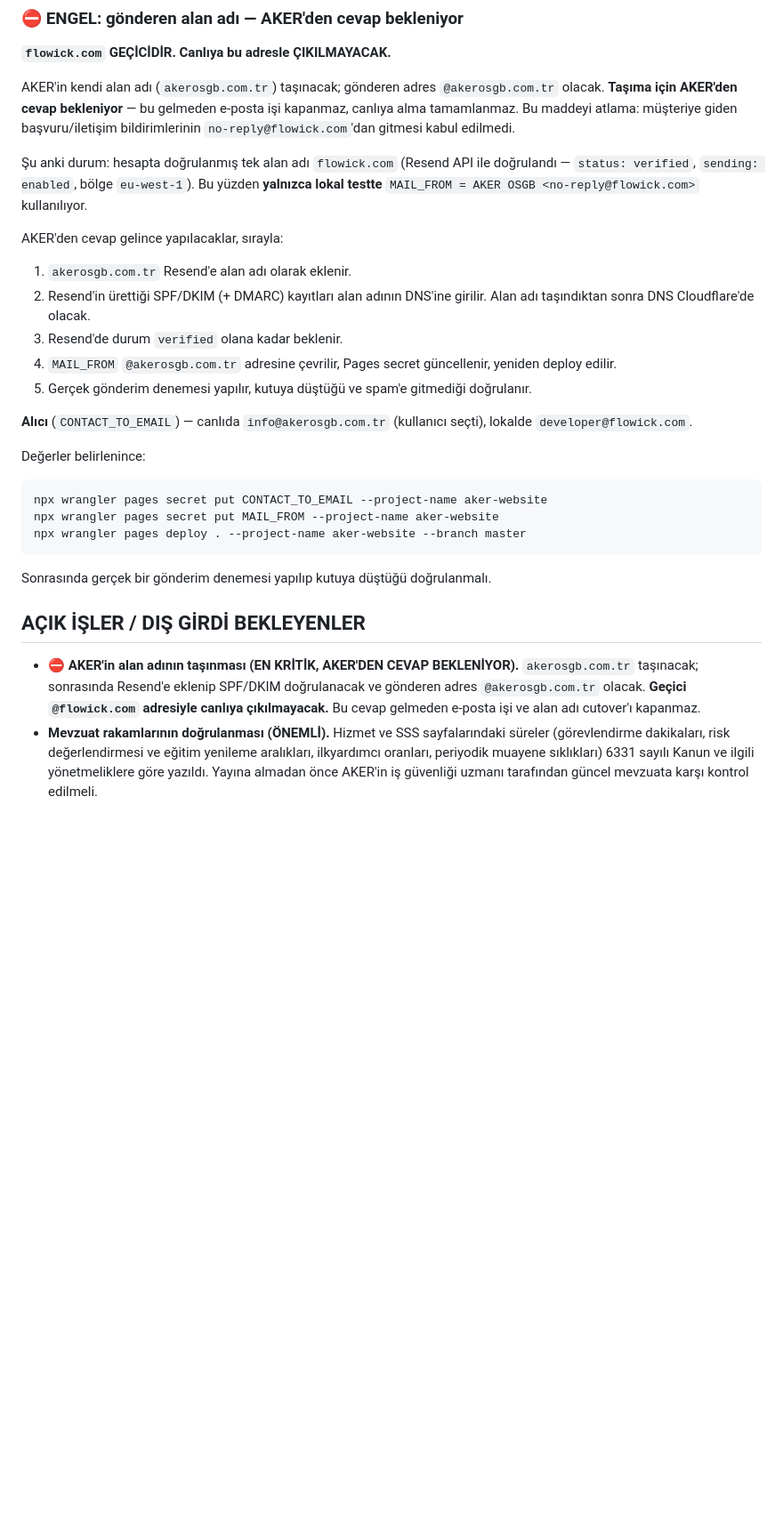
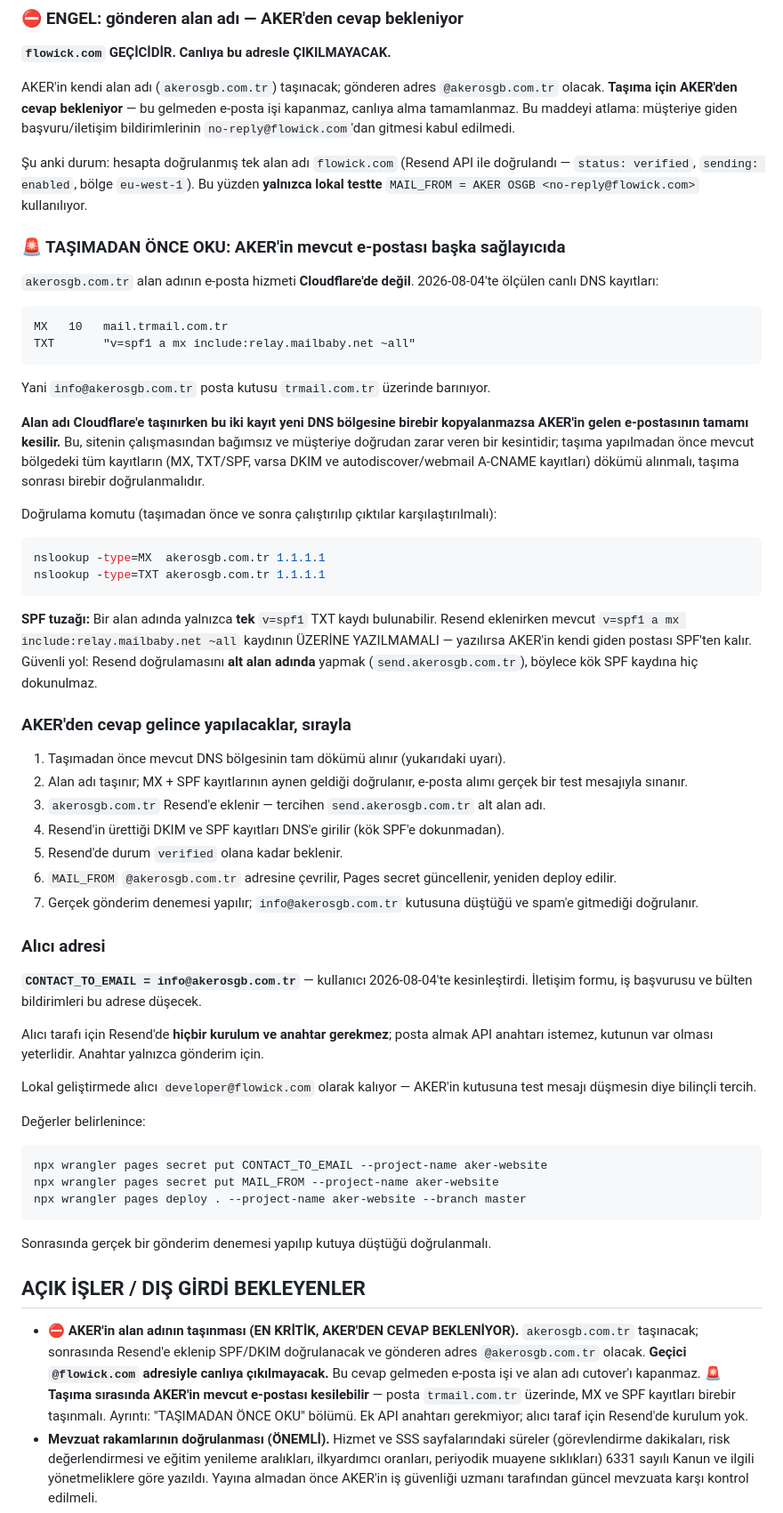
Before and after one commit to wmwtechnology/aker-website, a Markdown page: docs/NEREDE-KALDIK.md, the part around the change. Shown at 89% size. Rendered like a GitHub page; blank space fills up the shorter version.

Commit message:
Belge: alan adi tasimasinda e-posta kesintisi riski ve alici adresi kesinlesti
AKER'in postasi Cloudflare'de degil: MX 10 mail.trmail.com.tr, SPF
"v=spf1 a mx include:relay.mailbaby.net ~all" (2026-08-04'te olculdu).
Tasimada bu kayitlar birebir kopyalanmazsa gelen postanin tamami keslir.
Tasima oncesi doküm alma ve sonrasi dogrulama adimlari yazildi.

SPF tuzagi eklendi: alan adi basina tek v=spf1 kaydi olabilir, Resend
eklenirken mevcut kaydin uzerine yazilmamali. Guvenli yol dogrulamayi
send.akerosgb.com.tr alt alan adinda yapmak.

Alici adres kesinlesti: CONTACT_TO_EMAIL = info@akerosgb.com.tr. Alici
tarafi icin Resend'de kurulum ve API anahtari gerekmiyor; anahtar yalnizca
gonderim icin. Lokalde alici developer@flowick.com olarak kaliyor.

Co-Authored-By: Claude Opus 5 (1M context) <noreply@anthropic.com>

````diff
--- a/docs/NEREDE-KALDIK.md
+++ b/docs/NEREDE-KALDIK.md
@@ -263,17 +263,60 @@ başvuru/iletişim bildirimlerinin `no-reply@flowick.com`'dan gitmesi kabul edil
 doğrulandı — `status: verified`, `sending: enabled`, bölge `eu-west-1`). Bu yüzden
 **yalnızca lokal testte** `MAIL_FROM = AKER OSGB <no-reply@flowick.com>` kullanılıyor.
 
-AKER'den cevap gelince yapılacaklar, sırayla:
-1. `akerosgb.com.tr` Resend'e alan adı olarak eklenir.
-2. Resend'in ürettiği SPF/DKIM (+ DMARC) kayıtları alan adının DNS'ine girilir.
-   Alan adı taşındıktan sonra DNS Cloudflare'de olacak.
-3. Resend'de durum `verified` olana kadar beklenir.
-4. `MAIL_FROM` `@akerosgb.com.tr` adresine çevrilir, Pages secret güncellenir,
+### 🚨 TAŞIMADAN ÖNCE OKU: AKER'in mevcut e-postası başka sağlayıcıda
+
+`akerosgb.com.tr` alan adının e-posta hizmeti **Cloudflare'de değil**. 2026-08-04'te
+ölçülen canlı DNS kayıtları:
+
+```
+MX   10   mail.trmail.com.tr
+TXT       "v=spf1 a mx include:relay.mailbaby.net ~all"
+```
+
+Yani `info@akerosgb.com.tr` posta kutusu `trmail.com.tr` üzerinde barınıyor.
+
+**Alan adı Cloudflare'e taşınırken bu iki kayıt yeni DNS bölgesine birebir
+kopyalanmazsa AKER'in gelen e-postasının tamamı kesilir.** Bu, sitenin çalışmasından
+bağımsız ve müşteriye doğrudan zarar veren bir kesintidir; taşıma yapılmadan önce
+mevcut bölgedeki tüm kayıtların (MX, TXT/SPF, varsa DKIM ve autodiscover/webmail
+A-CNAME kayıtları) dökümü alınmalı, taşıma sonrası birebir doğrulanmalıdır.
+
+Doğrulama komutu (taşımadan önce ve sonra çalıştırılıp çıktılar karşılaştırılmalı):
+
+```bash
+nslookup -type=MX  akerosgb.com.tr 1.1.1.1
+nslookup -type=TXT akerosgb.com.tr 1.1.1.1
+```
+
+**SPF tuzağı:** Bir alan adında yalnızca **tek** `v=spf1` TXT kaydı bulunabilir.
+Resend eklenirken mevcut `v=spf1 a mx include:relay.mailbaby.net ~all` kaydının
+ÜZERİNE YAZILMAMALI — yazılırsa AKER'in kendi giden postası SPF'ten kalır. Güvenli
+yol: Resend doğrulamasını **alt alan adında** yapmak (`send.akerosgb.com.tr`), böylece
+kök SPF kaydına hiç dokunulmaz.
+
+### AKER'den cevap gelince yapılacaklar, sırayla
+
+1. Taşımadan önce mevcut DNS bölgesinin tam dökümü alınır (yukarıdaki uyarı).
+2. Alan adı taşınır; MX + SPF kayıtlarının aynen geldiği doğrulanır, e-posta
+   alımı gerçek bir test mesajıyla sınanır.
+3. `akerosgb.com.tr` Resend'e eklenir — tercihen `send.akerosgb.com.tr` alt alan adı.
+4. Resend'in ürettiği DKIM ve SPF kayıtları DNS'e girilir (kök SPF'e dokunmadan).
+5. Resend'de durum `verified` olana kadar beklenir.
+6. `MAIL_FROM` `@akerosgb.com.tr` adresine çevrilir, Pages secret güncellenir,
    yeniden deploy edilir.
-5. Gerçek gönderim denemesi yapılır, kutuya düştüğü ve spam'e gitmediği doğrulanır.
+7. Gerçek gönderim denemesi yapılır; `info@akerosgb.com.tr` kutusuna düştüğü ve
+   spam'e gitmediği doğrulanır.
 
-**Alıcı** (`CONTACT_TO_EMAIL`) — canlıda `info@akerosgb.com.tr` (kullanıcı seçti),
-lokalde `developer@flowick.com`.
+### Alıcı adresi
+
+**`CONTACT_TO_EMAIL = info@akerosgb.com.tr`** — kullanıcı 2026-08-04'te kesinleştirdi.
+İletişim formu, iş başvurusu ve bülten bildirimleri bu adrese düşecek.
+
+Alıcı tarafı için Resend'de **hiçbir kurulum ve anahtar gerekmez**; posta almak
+API anahtarı istemez, kutunun var olması yeterlidir. Anahtar yalnızca gönderim için.
+
+Lokal geliştirmede alıcı `developer@flowick.com` olarak kalıyor — AKER'in kutusuna
+test mesajı düşmesin diye bilinçli tercih.
 
 Değerler belirlenince:
 
@@ -291,6 +334,9 @@ Sonrasında gerçek bir gönderim denemesi yapılıp kutuya düştüğü doğrul
   `akerosgb.com.tr` taşınacak; sonrasında Resend'e eklenip SPF/DKIM doğrulanacak ve
   gönderen adres `@akerosgb.com.tr` olacak. **Geçici `@flowick.com` adresiyle canlıya
   çıkılmayacak.** Bu cevap gelmeden e-posta işi ve alan adı cutover'ı kapanmaz.
+  **🚨 Taşıma sırasında AKER'in mevcut e-postası kesilebilir** — posta `trmail.com.tr`
+  üzerinde, MX ve SPF kayıtları birebir taşınmalı. Ayrıntı: "TAŞIMADAN ÖNCE OKU"
+  bölümü. Ek API anahtarı gerekmiyor; alıcı taraf için Resend'de kurulum yok.
 - **Mevzuat rakamlarının doğrulanması (ÖNEMLİ).** Hizmet ve SSS sayfalarındaki süreler
   (görevlendirme dakikaları, risk değerlendirmesi ve eğitim yenileme aralıkları,
   ilkyardımcı oranları, periyodik muayene sıklıkları) 6331 sayılı Kanun ve ilgili
````
Also changed, not shown: README.md (+16 -5 lines).
